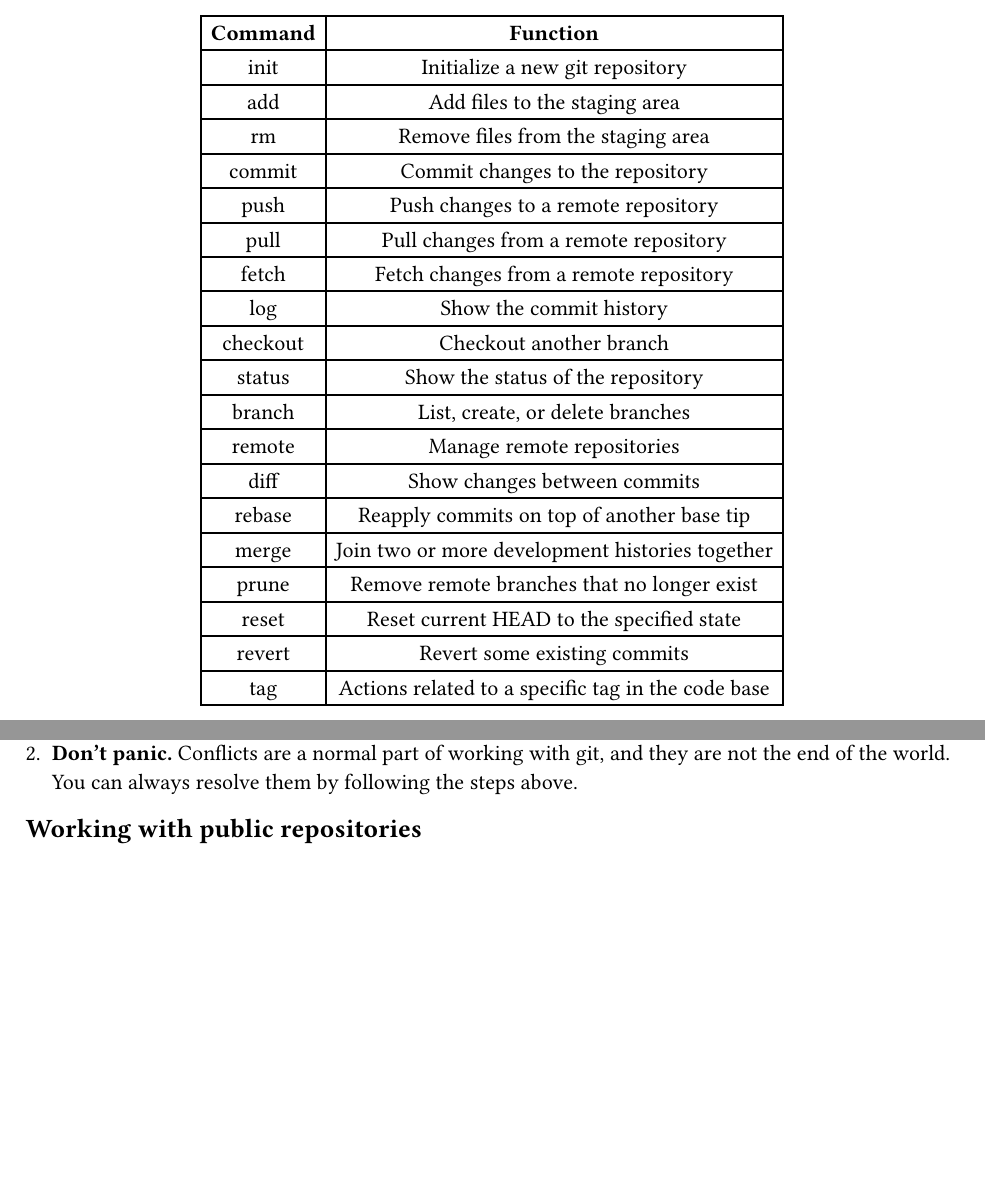
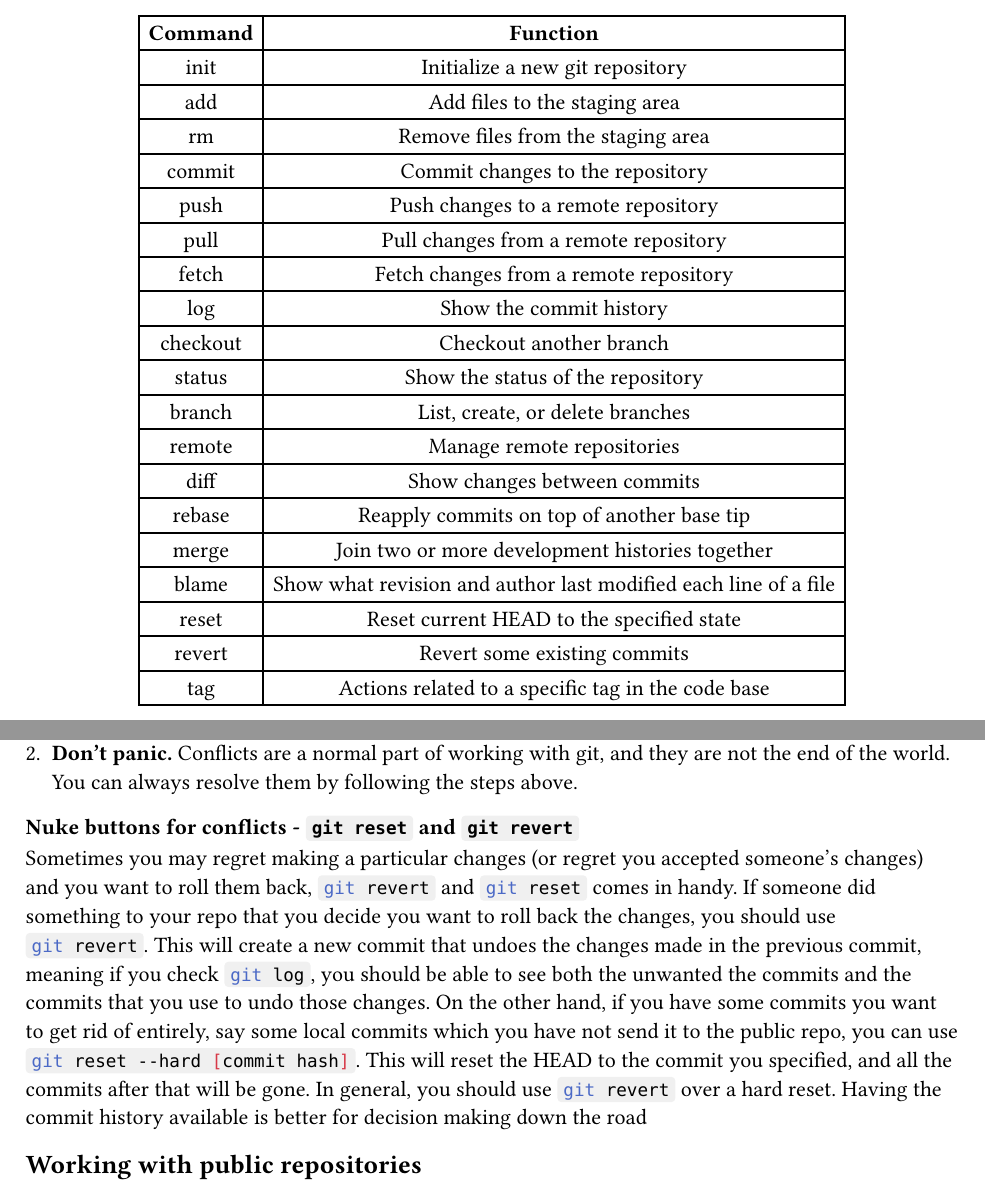
Before and after one commit to kazewong/lecture-notes, a Typst document (Engineering/SoftwareEngineeringForDataScience/lab/versionControl.typ): two parts of pages 1 and 7 of 7, joined at a grey line, cut so that both start at the same text, the shorter picture padded with empty space. Compiled offline with Typst 0.15; a missing font is replaced by an installed copy or a similar font.

Commit message:
Update conflict session

````diff
--- a/Engineering/SoftwareEngineeringForDataScience/lab/versionControl.typ
+++ b/Engineering/SoftwareEngineeringForDataScience/lab/versionControl.typ
@@ -40,7 +40,7 @@ By the end of this session, you will know how to use all of the following comman
   [diff], [Show changes between commits],
   [rebase], [Reapply commits on top of another base tip],
   [merge], [Join two or more development histories together],
-  [prune], [Remove remote branches that no longer exist],
+  [blame], [Show what revision and author last modified each line of a file],
   [reset], [Reset current HEAD to the specified state],
   [revert], [Revert some existing commits],
   [tag], [Actions related to a specific tag in the code base],
@@ -195,8 +195,11 @@ You can then decide which content you want to keep, or you can keep both content
 1. *Check with the person who made the conflicting changes.* If you are not sure which content to keep, you can always ask the person who made the conflicting changes. They might have a good reason for making the changes, and they might be able to help you resolve the conflict. You can use ```bash git blame ReadME.md``` to see who made the conflicting changes.
 2. *Don't panic.* Conflicts are a normal part of working with git, and they are not the end of the world. You can always resolve them by following the steps above.
 
+=== Nuke buttons for conflicts - `git reset` and `git revert`
+
+Sometimes you may regret making a particular changes (or regret you accepted someone's changes) and you want to roll them back, ```bash git revert``` and ```bash git reset``` comes in handy. If someone did something to your repo that you decide you want to roll back the changes, you should use ```bash git revert```. This will create a new commit that undoes the changes made in the previous commit, meaning if you check ```bash git log```, you should be able to see both the unwanted the commits and the commits that you use to undo those changes. On the other hand, if you have some commits you want to get rid of entirely, say some local commits which you have not send it to the public repo, you can use ```bash git reset --hard [commit hash]```. This will reset the HEAD to the commit you specified, and all the commits after that will be gone. In general, you should use ```bash git revert``` over a hard reset. Having the commit history available is better for decision making down the road
+
 == Working with public repositories
-
 
 
 === Step 1 - Forking a repository
````
